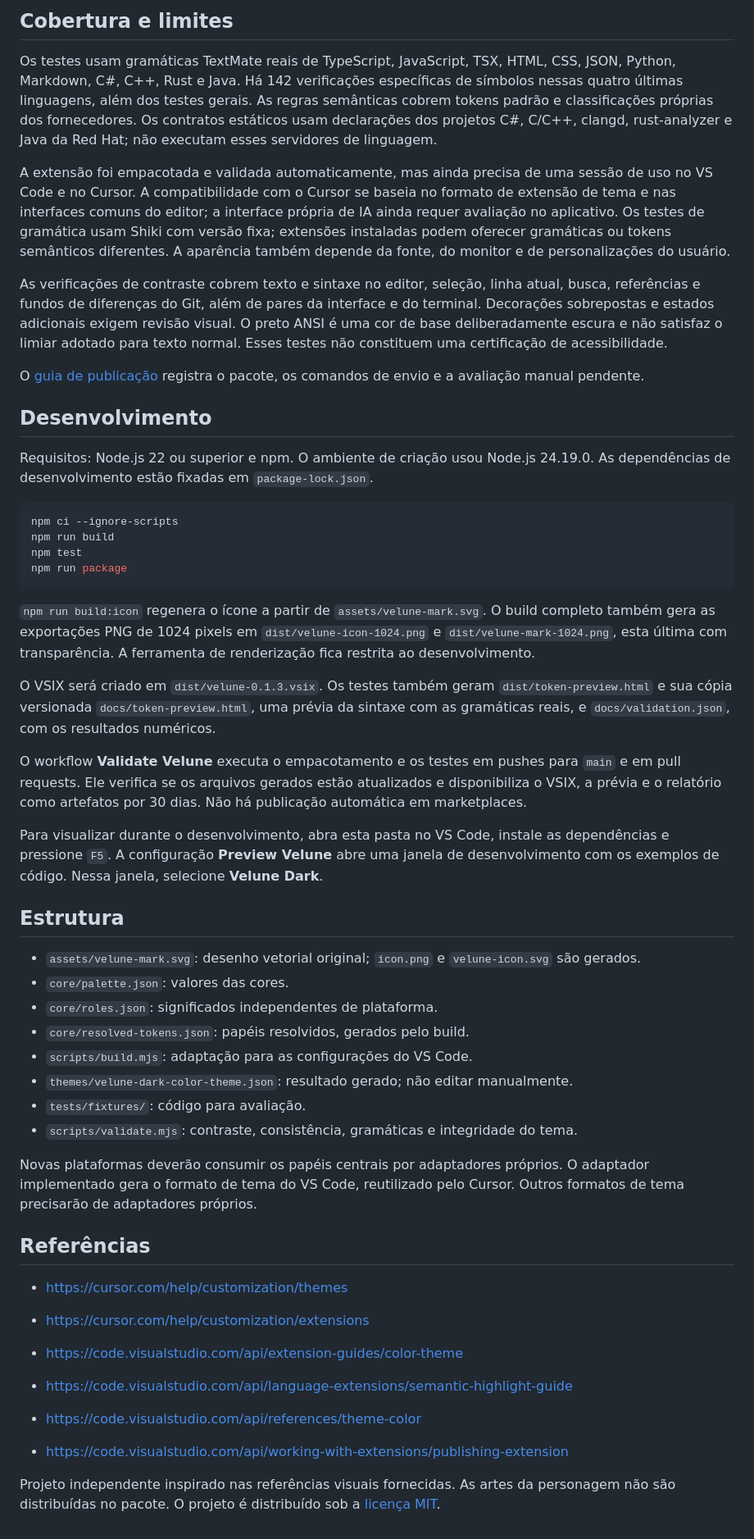
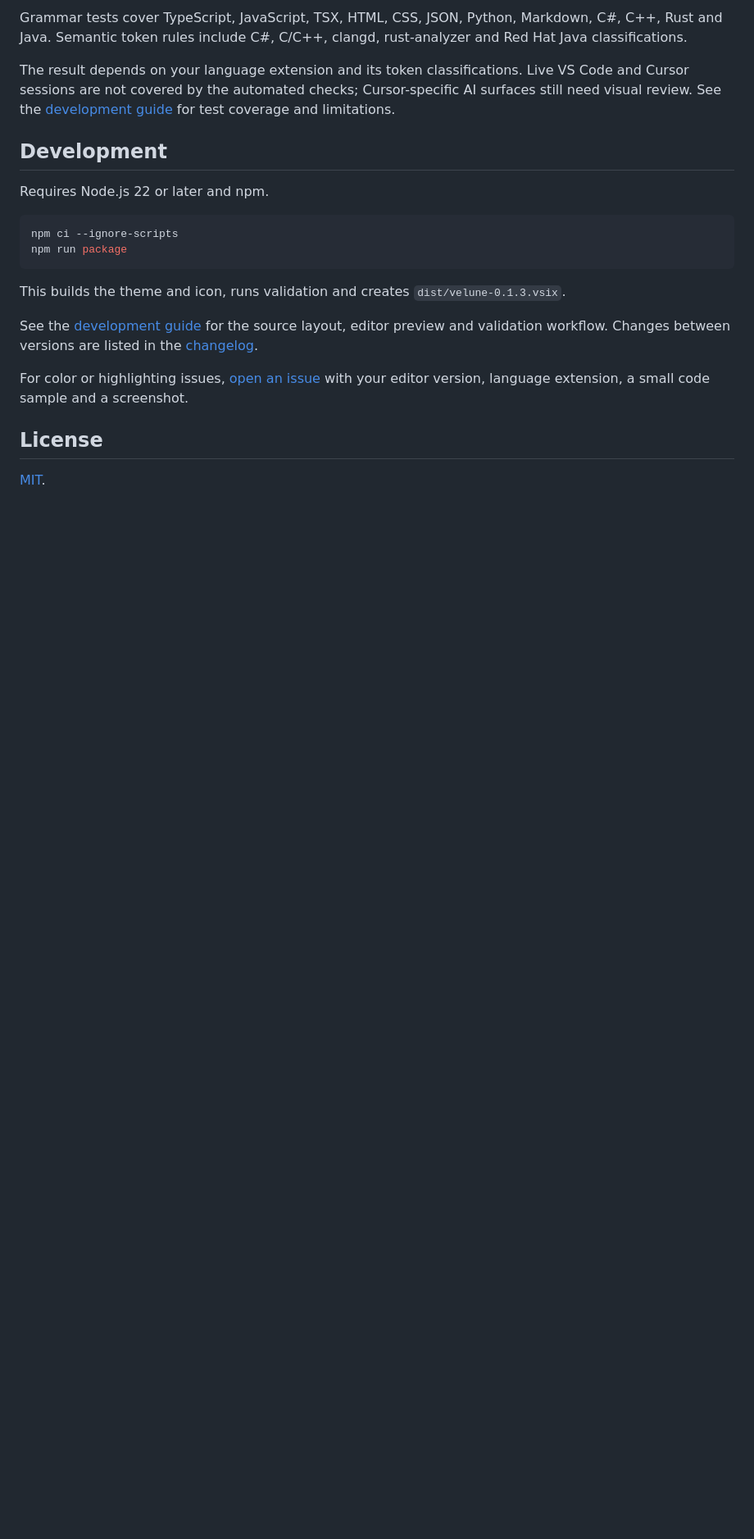
Before and after one commit to Muowl/velune, a Markdown page: README.md, the part around one of its changes. Shown at 82% size. Rendered like a GitHub page; blank space fills up the shorter version.

````diff
--- a/README.md
+++ b/README.md
@@ -48,54 +47,23 @@ Erros usam um vermelho mais claro que o destaque da marca. Avisos, informações
 
-## Cobertura e limites
+Grammar tests cover TypeScript, JavaScript, TSX, HTML, CSS, JSON, Python, Markdown, C#, C++, Rust and Java. Semantic token rules include C#, C/C++, clangd, rust-analyzer and Red Hat Java classifications.
 
-Os testes usam gramáticas TextMate reais de TypeScript, JavaScript, TSX, HTML, CSS, JSON, Python, Markdown, C#, C++, Rust e Java. Há 142 verificações específicas de símbolos nessas quatro últimas linguagens, além dos testes gerais. As regras semânticas cobrem tokens padrão e classificações próprias dos fornecedores. Os contratos estáticos usam declarações dos projetos C#, C/C++, clangd, rust-analyzer e Java da Red Hat; não executam esses servidores de linguagem.
+The result depends on your language extension and its token classifications. Live VS Code and Cursor sessions are not covered by the automated checks; Cursor-specific AI surfaces still need visual review. See the [development guide](docs/development.md#validation) for test coverage and limitations.
 
-A extensão foi empacotada e validada automaticamente, mas ainda precisa de uma sessão de uso no VS Code e no Cursor. A compatibilidade com o Cursor se baseia no formato de extensão de tema e nas interfaces comuns do editor; a interface própria de IA ainda requer avaliação no aplicativo. Os testes de gramática usam Shiki com versão fixa; extensões instaladas podem oferecer gramáticas ou tokens semânticos diferentes. A aparência também depende da fonte, do monitor e de personalizações do usuário.
+## Development
 
-As verificações de contraste cobrem texto e sintaxe no editor, seleção, linha atual, busca, referências e fundos de diferenças do Git, além de pares da interface e do terminal. Decorações sobrepostas e estados adicionais exigem revisão visual. O preto ANSI é uma cor de base deliberadamente escura e não satisfaz o limiar adotado para texto normal. Esses testes não constituem uma certificação de acessibilidade.
-
-O [guia de publicação](docs/PUBLICACAO.md) registra o pacote, os comandos de envio e a avaliação manual pendente.
-
-## Desenvolvimento
-
-Requisitos: Node.js 22 ou superior e npm. O ambiente de criação usou Node.js 24.19.0. As dependências de desenvolvimento estão fixadas em `package-lock.json`.
+Requires Node.js 22 or later and npm.
 
 ```sh
 npm ci --ignore-scripts
-npm run build
-npm test
 npm run package
 ```
 
-`npm run build:icon` regenera o ícone a partir de `assets/velune-mark.svg`. O build completo também gera as exportações PNG de 1024 pixels em `dist/velune-icon-1024.png` e `dist/velune-mark-1024.png`, esta última com transparência. A ferramenta de renderização fica restrita ao desenvolvimento.
+This builds the theme and icon, runs validation and creates `dist/velune-0.1.3.vsix`.
 
-O VSIX será criado em `dist/velune-0.1.3.vsix`. Os testes também geram `dist/token-preview.html` e sua cópia versionada `docs/token-preview.html`, uma prévia da sintaxe com as gramáticas reais, e `docs/validation.json`, com os resultados numéricos.
+See the [development guide](docs/development.md) for the source layout, editor preview and validation workflow. Changes between versions are listed in the [changelog](CHANGELOG.md).
 
-O workflow **Validate Velune** executa o empacotamento e os testes em pushes para `main` e em pull requests. Ele verifica se os arquivos gerados estão atualizados e disponibiliza o VSIX, a prévia e o relatório como artefatos por 30 dias. Não há publicação automática em marketplaces.
+For color or highlighting issues, [open an issue](https://github.com/Muowl/velune/issues) with your editor version, language extension, a small code sample and a screenshot.
 
-Para visualizar durante o desenvolvimento, abra esta pasta no VS Code, instale as dependências e pressione `F5`. A configuração **Preview Velune** abre uma janela de desenvolvimento com os exemplos de código. Nessa janela, selecione **Velune Dark**.
+## License
 
-## Estrutura
-
-- `assets/velune-mark.svg`: desenho vetorial original; `icon.png` e `velune-icon.svg` são gerados.
-- `core/palette.json`: valores das cores.
-- `core/roles.json`: significados independentes de plataforma.
-- `core/resolved-tokens.json`: papéis resolvidos, gerados pelo build.
-- `scripts/build.mjs`: adaptação para as configurações do VS Code.
-- `themes/velune-dark-color-theme.json`: resultado gerado; não editar manualmente.
-- `tests/fixtures/`: código para avaliação.
-- `scripts/validate.mjs`: contraste, consistência, gramáticas e integridade do tema.
-
-Novas plataformas deverão consumir os papéis centrais por adaptadores próprios. O adaptador implementado gera o formato de tema do VS Code, reutilizado pelo Cursor. Outros formatos de tema precisarão de adaptadores próprios.
-
-## Referências
-
-- https://cursor.com/help/customization/themes
-- https://cursor.com/help/customization/extensions
-
-- https://code.visualstudio.com/api/extension-guides/color-theme
-- https://code.visualstudio.com/api/language-extensions/semantic-highlight-guide
-- https://code.visualstudio.com/api/references/theme-color
-- https://code.visualstudio.com/api/working-with-extensions/publishing-extension
-
-Projeto independente inspirado nas referências visuais fornecidas. As artes da personagem não são distribuídas no pacote. O projeto é distribuído sob a [licença MIT](LICENSE).
+[MIT](LICENSE).
````
Also changed, not shown: other parts of README.md (+27 -28 lines), CHANGELOG.md (+19 -23 lines), docs/COMPATIBILIDADE.md (deleted, +0 -64 lines), docs/PUBLICACAO.md (deleted, +0 -41 lines), docs/TESTE-NO-VSCODE.md (deleted, +0 -26 lines), docs/development.md (added, +79 -0 lines), assets/preview.png (added), 11 other files.
